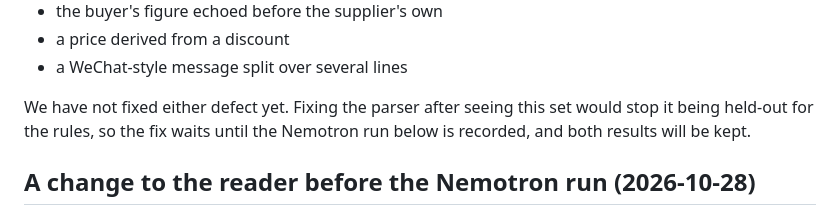
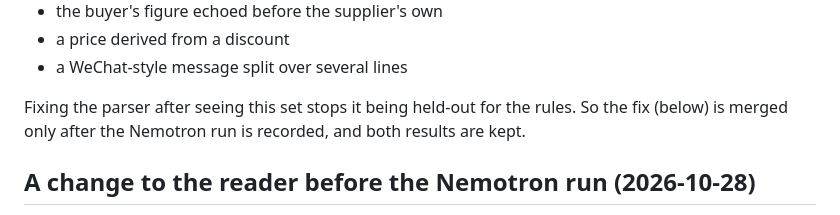
Before and after one commit to Fu93/tradeflow-ai, a Markdown page: docs/QUOTE_READER_EVAL.md, the part around the change. Rendered like a GitHub page.

Commit message:
docs: the deferred-fix sentence now points to the fix section
Co-Authored-By: Claude Opus 5.5 <noreply@anthropic.com>
Claude-Session: https://claude.ai/code/session_01PuKV1KxAiXvEKYoSrHvwdF

```diff
--- a/docs/QUOTE_READER_EVAL.md
+++ b/docs/QUOTE_READER_EVAL.md
@@ -51,7 +51,7 @@ Every reader is limited to the desk's unit-sanity band around the deal's target
 - a price derived from a discount
 - a WeChat-style message split over several lines
 
-We have not fixed either defect yet. Fixing the parser after seeing this set would stop it being held-out for the rules, so the fix waits until the Nemotron run below is recorded, and both results will be kept.
+Fixing the parser after seeing this set stops it being held-out for the rules. So the fix (below) is merged only after the Nemotron run is recorded, and both results are kept.
 
 ## A change to the reader before the Nemotron run (2026-10-28)
 
```
